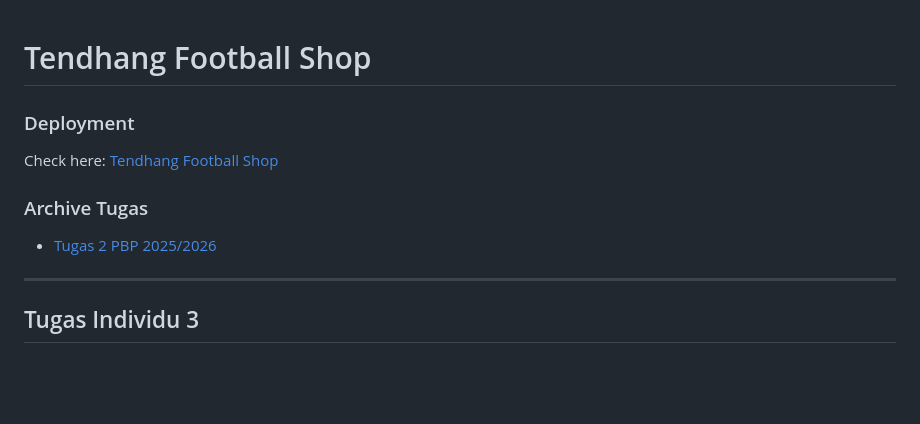
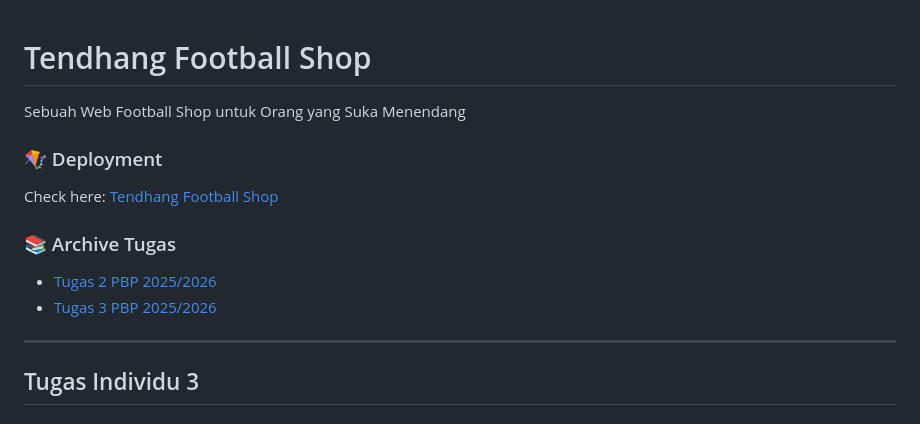
Before and after one commit to raihanheriandry/tendhang, a Markdown page: README.md, the part around the change. Rendered like a GitHub page; blank space fills up the shorter version.

```diff
--- a/README.md
+++ b/README.md
@@ -1,10 +1,12 @@
 # Tendhang Football Shop
+Sebuah Web Football Shop untuk Orang yang Suka Menendang
 
-### Deployment
+### 🪁 Deployment
 Check here: [Tendhang Football Shop](https://raihan-maulana41-tendhang.pbp.cs.ui.ac.id/)
 
-### Archive Tugas
+### 📚 Archive Tugas
    - [Tugas 2 PBP 2025/2026](https://github.com/raihanheriandry/tendhang/wiki/Tugas-2-PBP)
+   - [Tugas 3 PBP 2025/2026](https://github.com/raihanheriandry/tendhang/wiki/Tugas-3-PBP)
 
 ---
 
```
